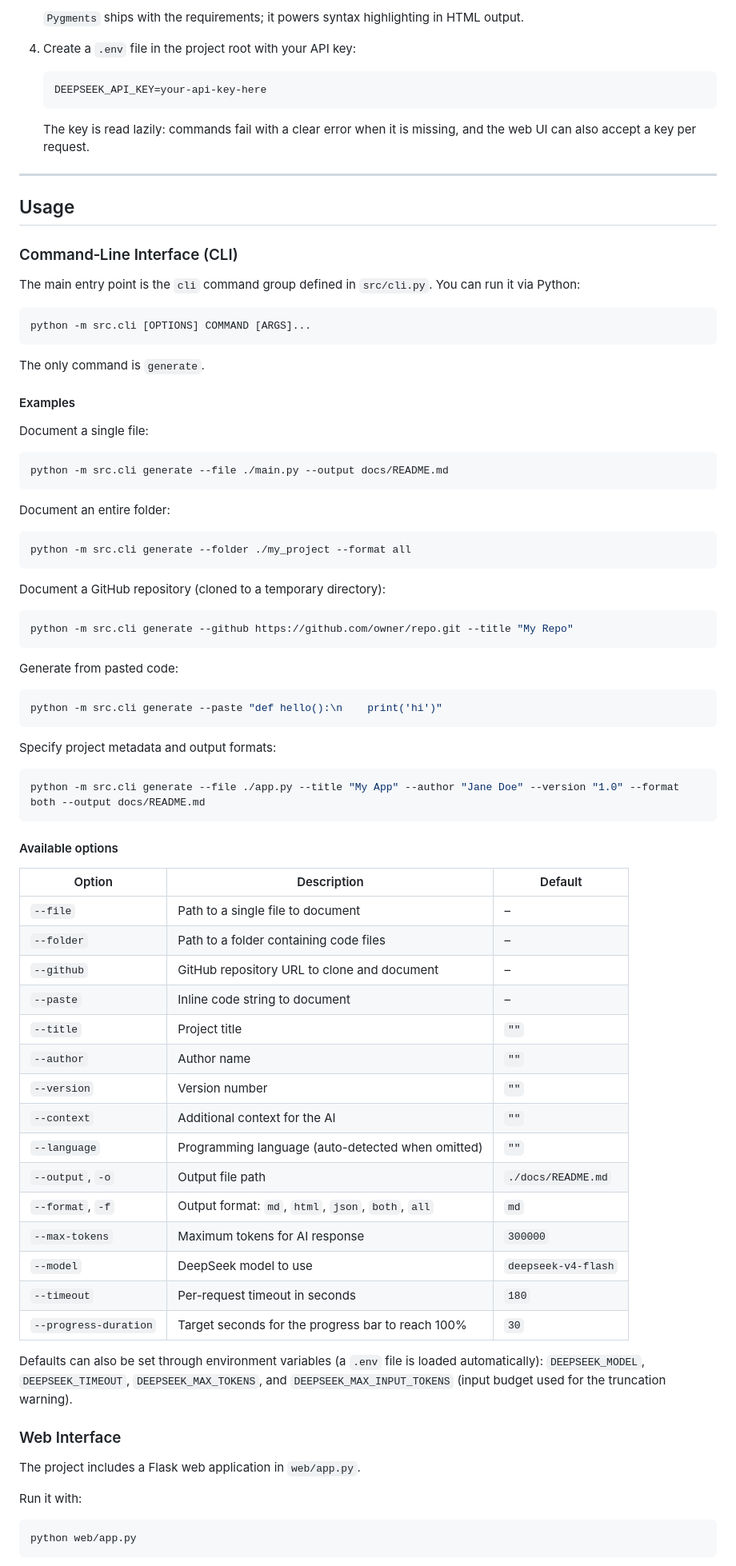
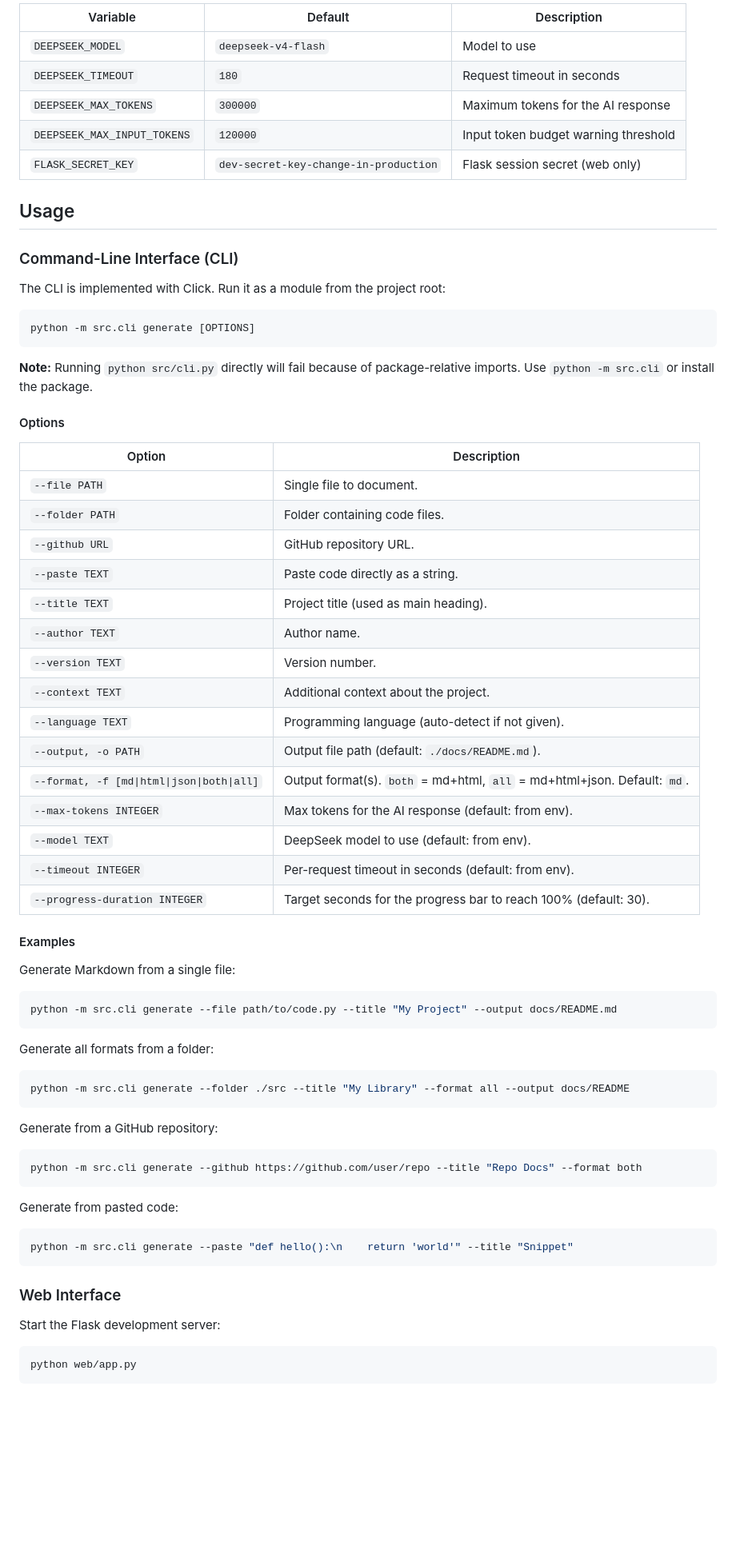
Before and after one commit to munachidozie/automated-doc-generator, a Markdown page: README.md, the part around one of its changes. Shown at 80% size. Drawn GitHub-style; blank space fills up the shorter version.

Commit message:
Revise README for clarity and completeness
Updated the README to clarify features, installation, usage, and contributing guidelines.

````diff
--- a/README.md
+++ b/README.md
@@ -50,90 +67,69 @@ The tool supports many common programming languages and attempts to auto-detect
 
-   `Pygments` ships with the requirements; it powers syntax highlighting in HTML output.
-
-4. Create a `.env` file in the project root with your API key:
-
-   ```
-   DEEPSEEK_API_KEY=your-api-key-here
-   ```
-
-   The key is read lazily: commands fail with a clear error when it is missing,
-   and the web UI can also accept a key per request.
-
----
+| Variable | Default | Description |
+|----------|---------|-------------|
+| `DEEPSEEK_MODEL` | `deepseek-v4-flash` | Model to use |
+| `DEEPSEEK_TIMEOUT` | `180` | Request timeout in seconds |
+| `DEEPSEEK_MAX_TOKENS` | `300000` | Maximum tokens for the AI response |
+| `DEEPSEEK_MAX_INPUT_TOKENS` | `120000` | Input token budget warning threshold |
+| `FLASK_SECRET_KEY` | `dev-secret-key-change-in-production` | Flask session secret (web only) |
 
 ## Usage
 
-### Command‑Line Interface (CLI)
+### Command-Line Interface (CLI)
 
-The main entry point is the `cli` command group defined in `src/cli.py`. You can run it via Python:
+The CLI is implemented with Click. Run it as a module from the project root:
 
 ```bash
-python -m src.cli [OPTIONS] COMMAND [ARGS]...
+python -m src.cli generate [OPTIONS]
 ```
 
-The only command is `generate`.
+**Note:** Running `python src/cli.py` directly will fail because of package-relative imports. Use `python -m src.cli` or install the package.
+
+#### Options
+
+| Option | Description |
+|--------|-------------|
+| `--file PATH` | Single file to document. |
+| `--folder PATH` | Folder containing code files. |
+| `--github URL` | GitHub repository URL. |
+| `--paste TEXT` | Paste code directly as a string. |
+| `--title TEXT` | Project title (used as main heading). |
+| `--author TEXT` | Author name. |
+| `--version TEXT` | Version number. |
+| `--context TEXT` | Additional context about the project. |
+| `--language TEXT` | Programming language (auto-detect if not given). |
+| `--output, -o PATH` | Output file path (default: `./docs/README.md`). |
+| `--format, -f [md\|html\|json\|both\|all]` | Output format(s). `both` = md+html, `all` = md+html+json. Default: `md`. |
+| `--max-tokens INTEGER` | Max tokens for the AI response (default: from env). |
+| `--model TEXT` | DeepSeek model to use (default: from env). |
+| `--timeout INTEGER` | Per-request timeout in seconds (default: from env). |
+| `--progress-duration INTEGER` | Target seconds for the progress bar to reach 100% (default: 30). |
 
 #### Examples
 
-Document a single file:
-
+Generate Markdown from a single file:
 ```bash
-python -m src.cli generate --file ./main.py --output docs/README.md
+python -m src.cli generate --file path/to/code.py --title "My Project" --output docs/README.md
 ```
 
-Document an entire folder:
-
+Generate all formats from a folder:
 ```bash
-python -m src.cli generate --folder ./my_project --format all
+python -m src.cli generate --folder ./src --title "My Library" --format all --output docs/README
 ```
 
-Document a GitHub repository (cloned to a temporary directory):
-
+Generate from a GitHub repository:
 ```bash
-python -m src.cli generate --github https://github.com/owner/repo.git --title "My Repo"
+python -m src.cli generate --github https://github.com/user/repo --title "Repo Docs" --format both
 ```
 
 Generate from pasted code:
-
 ```bash
-python -m src.cli generate --paste "def hello():\n    print('hi')"
+python -m src.cli generate --paste "def hello():\n    return 'world'" --title "Snippet"
 ```
-
-Specify project metadata and output formats:
-
-```bash
-python -m src.cli generate --file ./app.py --title "My App" --author "Jane Doe" --version "1.0" --format both --output docs/README.md
-```
-
-#### Available options
-
-| Option | Description | Default |
-|--------|-------------|---------|
-| `--file` | Path to a single file to document | – |
-| `--folder` | Path to a folder containing code files | – |
-| `--github` | GitHub repository URL to clone and document | – |
-| `--paste` | Inline code string to document | – |
-| `--title` | Project title | `""` |
-| `--author` | Author name | `""` |
-| `--version` | Version number | `""` |
-| `--context` | Additional context for the AI | `""` |
-| `--language` | Programming language (auto-detected when omitted) | `""` |
-| `--output`, `-o` | Output file path | `./docs/README.md` |
-| `--format`, `-f` | Output format: `md`, `html`, `json`, `both`, `all` | `md` |
-| `--max-tokens` | Maximum tokens for AI response | `300000` |
-| `--model` | DeepSeek model to use | `deepseek-v4-flash` |
-| `--timeout` | Per-request timeout in seconds | `180` |
-| `--progress-duration` | Target seconds for the progress bar to reach 100% | `30` |
-
-Defaults can also be set through environment variables (a `.env` file is loaded
-automatically): `DEEPSEEK_MODEL`, `DEEPSEEK_TIMEOUT`, `DEEPSEEK_MAX_TOKENS`, and
-`DEEPSEEK_MAX_INPUT_TOKENS` (input budget used for the truncation warning).
 
 ### Web Interface
 
-The project includes a Flask web application in `web/app.py`.
-
-Run it with:
+Start the Flask development server:
 
 ```bash
 python web/app.py
````
Also changed, not shown: other parts of README.md (+245 -368 lines).
